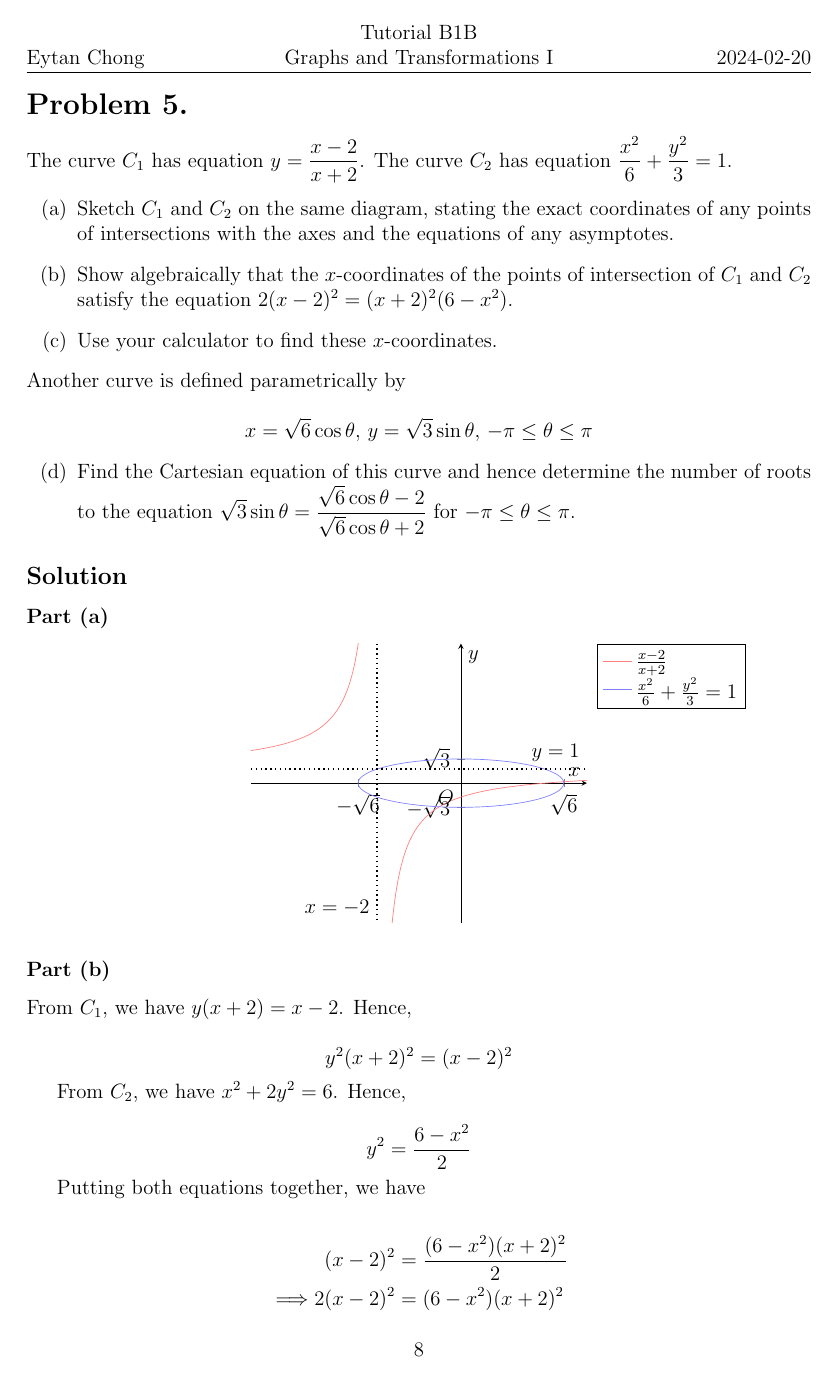
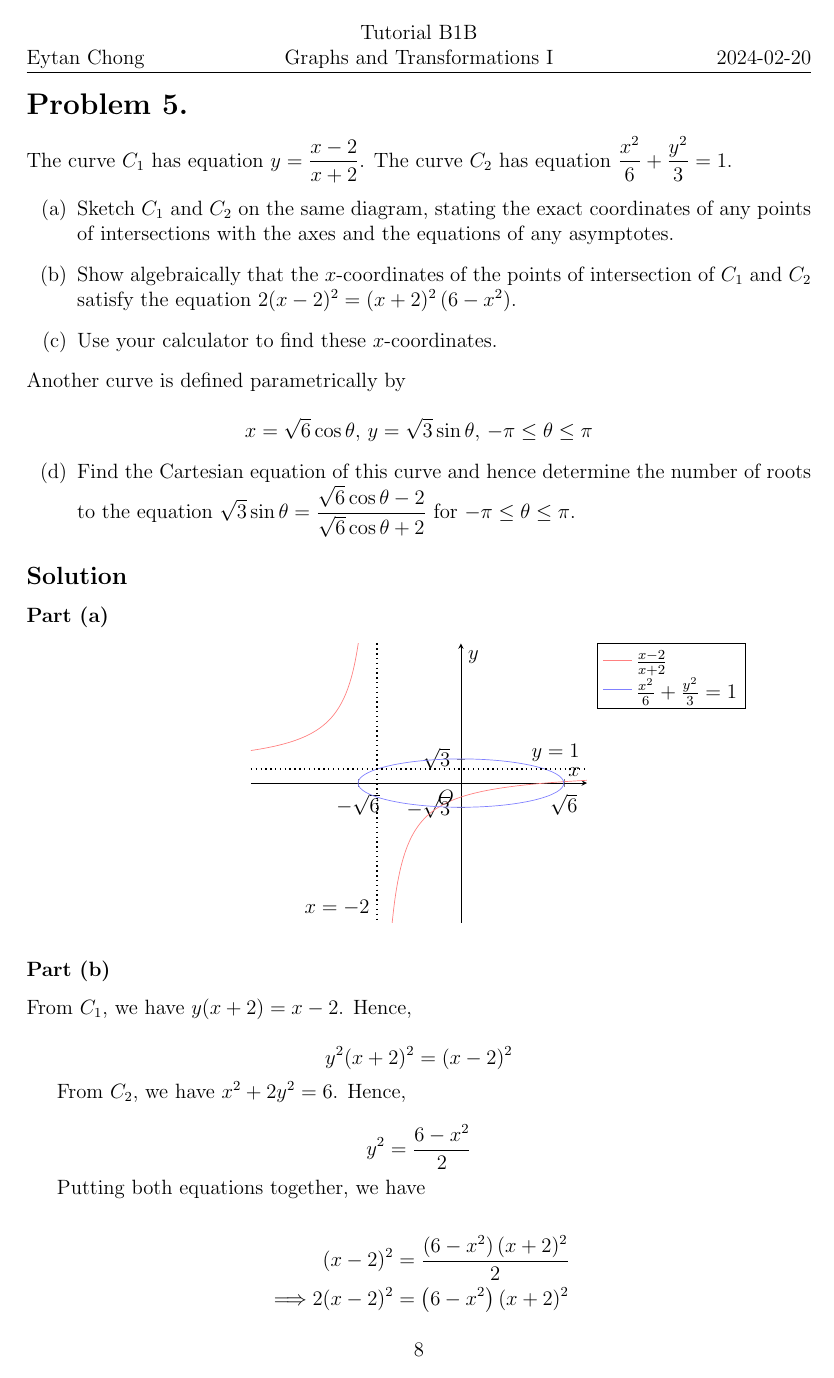
Before and after one commit to asdia0/TripleMath, a LaTeX problem sheet (Group B/Chapter B1/Tutorial B1B/Tutorial B1B.tex): page 8 of 9. The pictures show the PDF file Group B/Chapter B1/Tutorial B1B/Tutorial B1B.pdf that the author committed with the source.

Commit message:
Edit Tutorial B1B

```diff
--- a/Group B/Chapter B1/Tutorial B1B/Tutorial B1B.tex
+++ b/Group B/Chapter B1/Tutorial B1B/Tutorial B1B.tex
@@ -587,7 +587,7 @@
 
         \begin{enumerate}
             \item Sketch $C_1$ and $C_2$ on the same diagram, stating the exact coordinates of any points of intersections with the axes and the equations of any asymptotes.
-            \item Show algebraically that the $x$-coordinates of the points of intersection of $C_1$ and $C_2$ satisfy the equation $2(x-2)^2 = \left(x+2)^2(6-x^2\right)$.
+            \item Show algebraically that the $x$-coordinates of the points of intersection of $C_1$ and $C_2$ satisfy the equation $2(x-2)^2 = (x+2)^2\left(6-x^2\right)$.
             \item Use your calculator to find these $x$-coordinates.
         \end{enumerate}
 
@@ -658,8 +658,8 @@
             Putting both equations together, we have
 
             \begin{alignat*}{2}
-                &&(x-2)^2 &= \dfrac{(6-x^2)(x+2)^2}2\\
-                \implies&& 2(x-2)^2 &= (6-x^2)(x+2)^2
+                &&(x-2)^2 &= \dfrac{\left(6-x^2\right)(x+2)^2}2\\
+                \implies&& 2(x-2)^2 &= \left(6-x^2\right)(x+2)^2
             \end{alignat*}
 
         \part
```
Also changed, not shown: Group B/Chapter B1/Tutorial B1B/Tutorial B1B.pdf.
